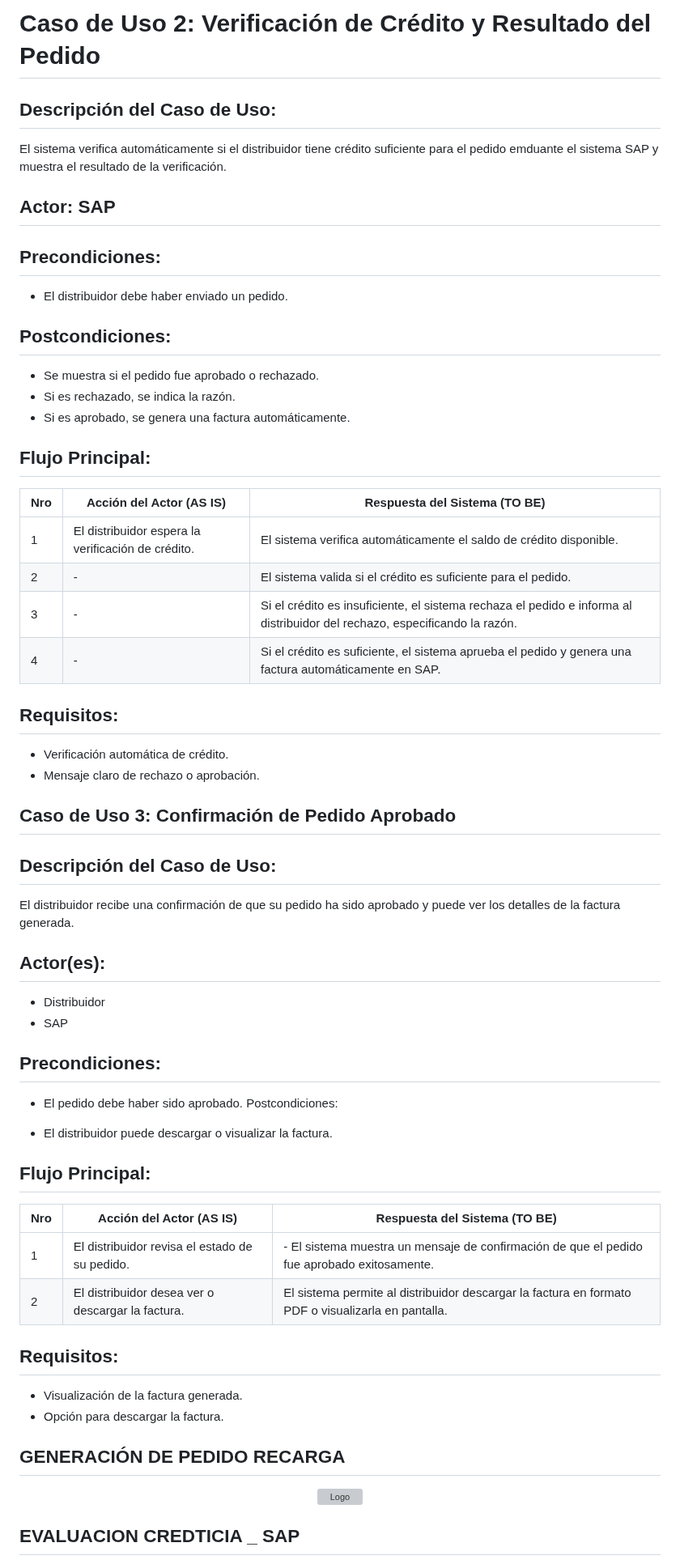
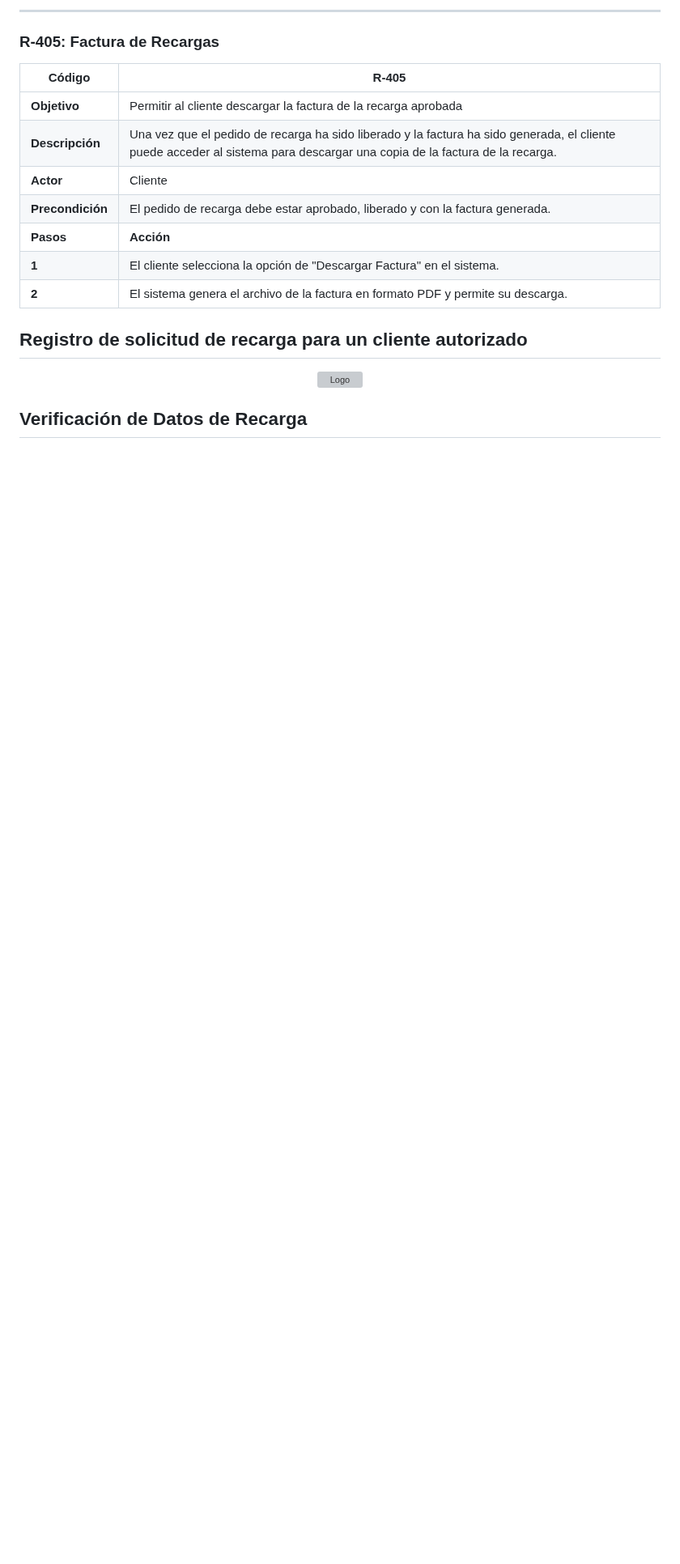
Before and after one commit to fiis-bd242/bd242-grupo6, a Markdown page: 4/4.4/4.4.md, the part around one of its changes. Shown at 81% size. Rendered like a GitHub page; blank space fills up the shorter version; grey boxes are pictures that could not be loaded.

```diff
--- a/4/4.4/4.4.md
+++ b/4/4.4/4.4.md
@@ -33,63 +59,19 @@ El distribuidor utiliza esta pantalla para crear un nuevo pedido en el sistema P
 
-# Caso de Uso 2: Verificación de Crédito y Resultado del Pedido
+---
+
+### R-405: Factura de Recargas
+
+| **Código**       | R-405 |
+|------------------|-------|
+| **Objetivo**     | Permitir al cliente descargar la factura de la recarga aprobada |
+| **Descripción**  | Una vez que el pedido de recarga ha sido liberado y la factura ha sido generada, el cliente puede acceder al sistema para descargar una copia de la factura de la recarga. |
+| **Actor**        | Cliente |
+| **Precondición** | El pedido de recarga debe estar aprobado, liberado y con la factura generada. |
+| **Pasos**        | **Acción** |
+| **1**           | El cliente selecciona la opción de "Descargar Factura" en el sistema. |
+| **2**           | El sistema genera el archivo de la factura en formato PDF y permite su descarga. |
 
 
-## Descripción del Caso de Uso:
-El sistema verifica automáticamente si el distribuidor tiene crédito suficiente para el pedido emduante el sistema SAP y muestra el resultado de la verificación.
-
-## Actor: SAP
-
-## Precondiciones:
-
-- El distribuidor debe haber enviado un pedido.
-
-## Postcondiciones:
-
-- Se muestra si el pedido fue aprobado o rechazado.
-- Si es rechazado, se indica la razón.
-- Si es aprobado, se genera una factura automáticamente.
-
-## Flujo Principal:
-
-Nro |	Acción del Actor (AS IS)	|Respuesta del Sistema (TO BE)|
- |-----|------------------|-----------------------|
-1	|El distribuidor espera la verificación de crédito.|	El sistema verifica automáticamente el saldo de crédito disponible.|
-2	|-	|El sistema valida si el crédito es suficiente para el pedido.|
-3	|-	|Si el crédito es insuficiente, el sistema rechaza el pedido e informa al distribuidor del rechazo, especificando la razón.|
-4	|-	|Si el crédito es suficiente, el sistema aprueba el pedido y genera una factura automáticamente en SAP.
-
-
-## Requisitos:
-
-- Verificación automática de crédito.
-- Mensaje claro de rechazo o aprobación.
-
-## Caso de Uso 3: Confirmación de Pedido Aprobado
-## Descripción del Caso de Uso:
-El distribuidor recibe una confirmación de que su pedido ha sido aprobado y puede ver los detalles de la factura generada.
-
-## Actor(es):
-- Distribuidor
-- SAP
-
-## Precondiciones:
-
-- El pedido debe haber sido aprobado.
-Postcondiciones:
-
-- El distribuidor puede descargar o visualizar la factura.
-## Flujo Principal:
-
-Nro	|Acción del Actor (AS IS)	|Respuesta del Sistema (TO BE)|
- |-----|------------------|-----------------------|
-1	|El distribuidor revisa el estado de su pedido.	|- El sistema muestra un mensaje de confirmación de que el pedido fue aprobado exitosamente.|
-2	|El distribuidor desea ver o descargar la factura.	|El sistema permite al distribuidor descargar la factura en formato PDF o visualizarla en pantalla.|
-
-## Requisitos:
-
-- Visualización de la factura generada.
-- Opción para descargar la factura.
-
-## GENERACIÓN DE PEDIDO RECARGA
+## Registro de solicitud de recarga para un cliente autorizado
 <div align="center">
 <a>
@@ -97,6 +79,7 @@ Nro	|Acción del Actor (AS IS)	|Respuesta del Sistema (TO BE)|
 </a>
 </div>
 
-## EVALUACION CREDTICIA _ SAP
+
+## Verificación de Datos de Recarga
 <div align="center">
 <a>
```
Also changed, not shown: other parts of 4/4.4/4.4.md (+56 -37 lines).
